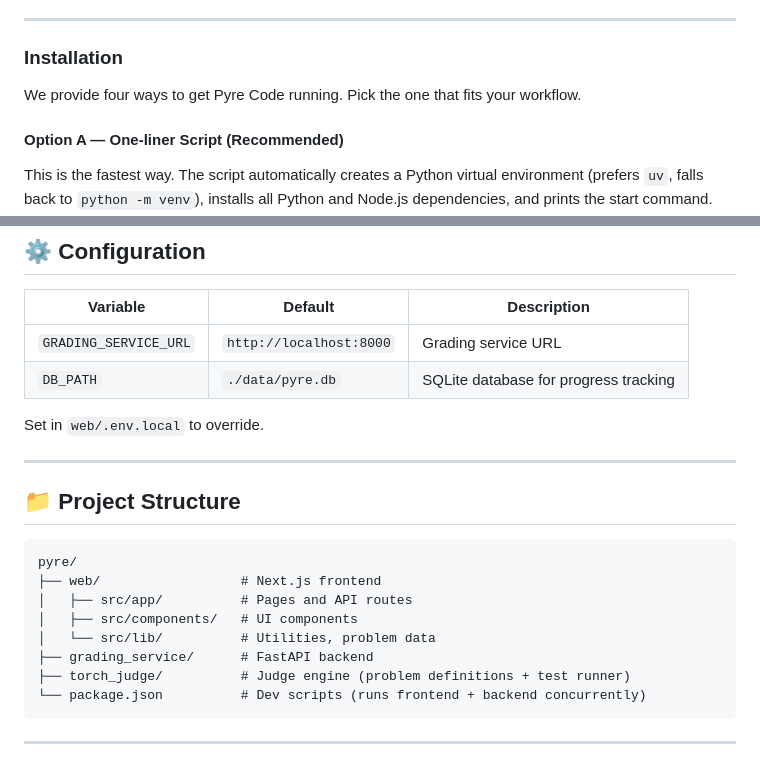
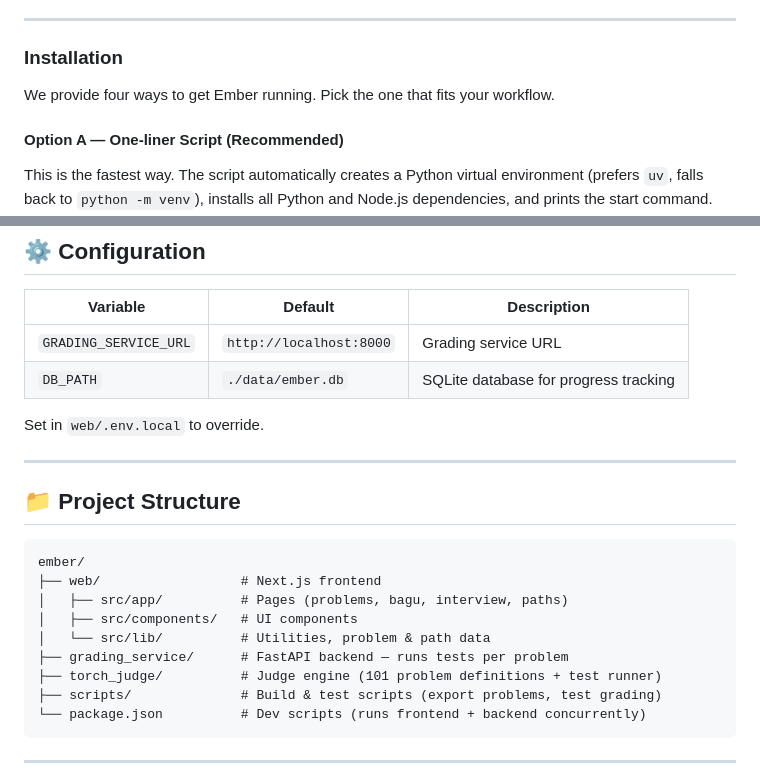
Before and after one commit to BGWH123/Ember, a Markdown page: README.md, 2 parts joined by grey strips. Rendered like a GitHub page.

````diff
--- a/README.md
+++ b/README.md
@@ -83,7 +89,7 @@ Before you begin, make sure you have the following installed:
 
 ### Installation
 
-We provide four ways to get Pyre Code running. Pick the one that fits your workflow.
+We provide four ways to get Ember running. Pick the one that fits your workflow.
 
 #### Option A — One-liner Script (Recommended)
 
@@ -397,7 +437,7 @@ Fundamentals ──→ Transformer Internals ──→ Train a GPT from Scratch
 | Variable                | Default                   | Description                           |
 | ----------------------- | ------------------------- | ------------------------------------- |
 | `GRADING_SERVICE_URL` | `http://localhost:8000` | Grading service URL                   |
-| `DB_PATH`             | `./data/pyre.db`   | SQLite database for progress tracking |
+| `DB_PATH`             | `./data/ember.db`   | SQLite database for progress tracking |
 
 Set in `web/.env.local` to override.
 
@@ -406,13 +446,14 @@ Set in `web/.env.local` to override.
 ## 📁 Project Structure
 
 ```
-pyre/
+ember/
 ├── web/                  # Next.js frontend
-│   ├── src/app/          # Pages and API routes
+│   ├── src/app/          # Pages (problems, bagu, interview, paths)
 │   ├── src/components/   # UI components
-│   └── src/lib/          # Utilities, problem data
-├── grading_service/      # FastAPI backend
-├── torch_judge/          # Judge engine (problem definitions + test runner)
+│   └── src/lib/          # Utilities, problem & path data
+├── grading_service/      # FastAPI backend — runs tests per problem
+├── torch_judge/          # Judge engine (101 problem definitions + test runner)
+├── scripts/              # Build & test scripts (export problems, test grading)
 └── package.json          # Dev scripts (runs frontend + backend concurrently)
 ```
 
````
Also changed, not shown: other parts of README.md (+67 -27 lines), README_CN.md (+43 -11 lines).
